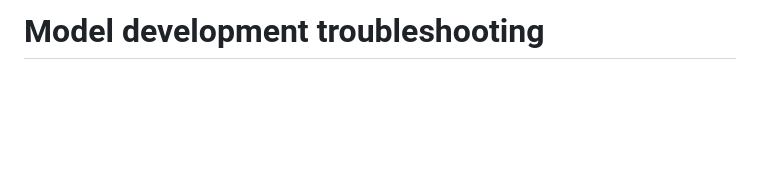
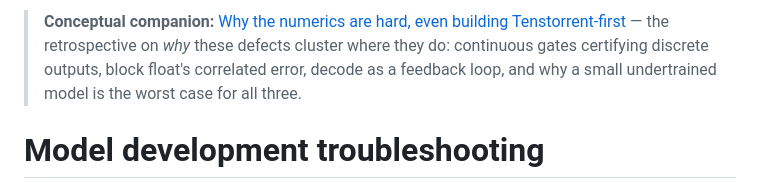
Before and after one commit to tsingletaryTT/tt-nanollama3, a Markdown page: docs/model-development-troubleshooting.md, the part around the change. Drawn GitHub-style; blank space fills up the shorter version.

```diff
--- a/docs/model-development-troubleshooting.md
+++ b/docs/model-development-troubleshooting.md
@@ -1,5 +1,8 @@
 <!-- SPDX-License-Identifier: Apache-2.0 -->
 <!-- SPDX-FileCopyrightText: © 2026 Tenstorrent AI ULC -->
+
+
+> **Conceptual companion:** [Why the numerics are hard, even building Tenstorrent-first](why-the-numerics-are-hard.md) — the retrospective on *why* these defects cluster where they do: continuous gates certifying discrete outputs, block float's correlated error, decode as a feedback loop, and why a small undertrained model is the worst case for all three.
 
 # Model development troubleshooting
 
```
Also changed, not shown: docs/why-the-numerics-are-hard.md (added, +101 -0 lines).
